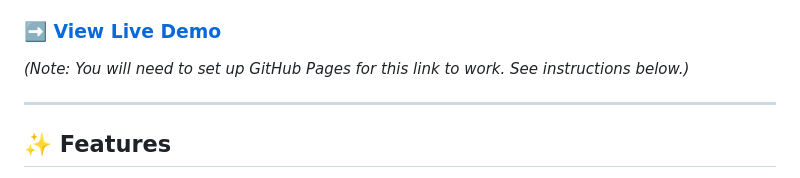
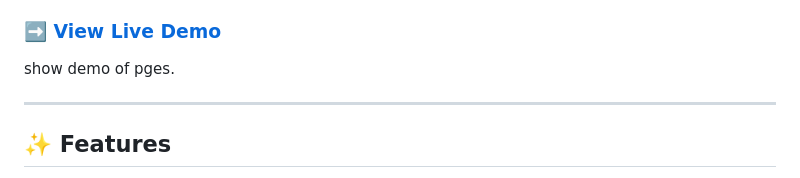
Before and after one commit to kk8888888/CyberGame, a Markdown page: README.md, the part around the change. Drawn GitHub-style.

```diff
--- a/README.md
+++ b/README.md
@@ -5,7 +5,7 @@
 A sleek, self-contained, offline-first collection of 12 cognitive games designed to challenge your focus, memory, logic, and creativity. All packed into a single HTML file with a dynamic, cyberpunk-inspired "Matrix" aesthetic. No internet connection required after the first load.
 
 ### [➡️ View Live Demo](https://kk8888888.github.io/CyberGame/)
-*(Note: You will need to set up GitHub Pages for this link to work. See instructions below.)*
+show demo of pges.
 
 ---
 
```
